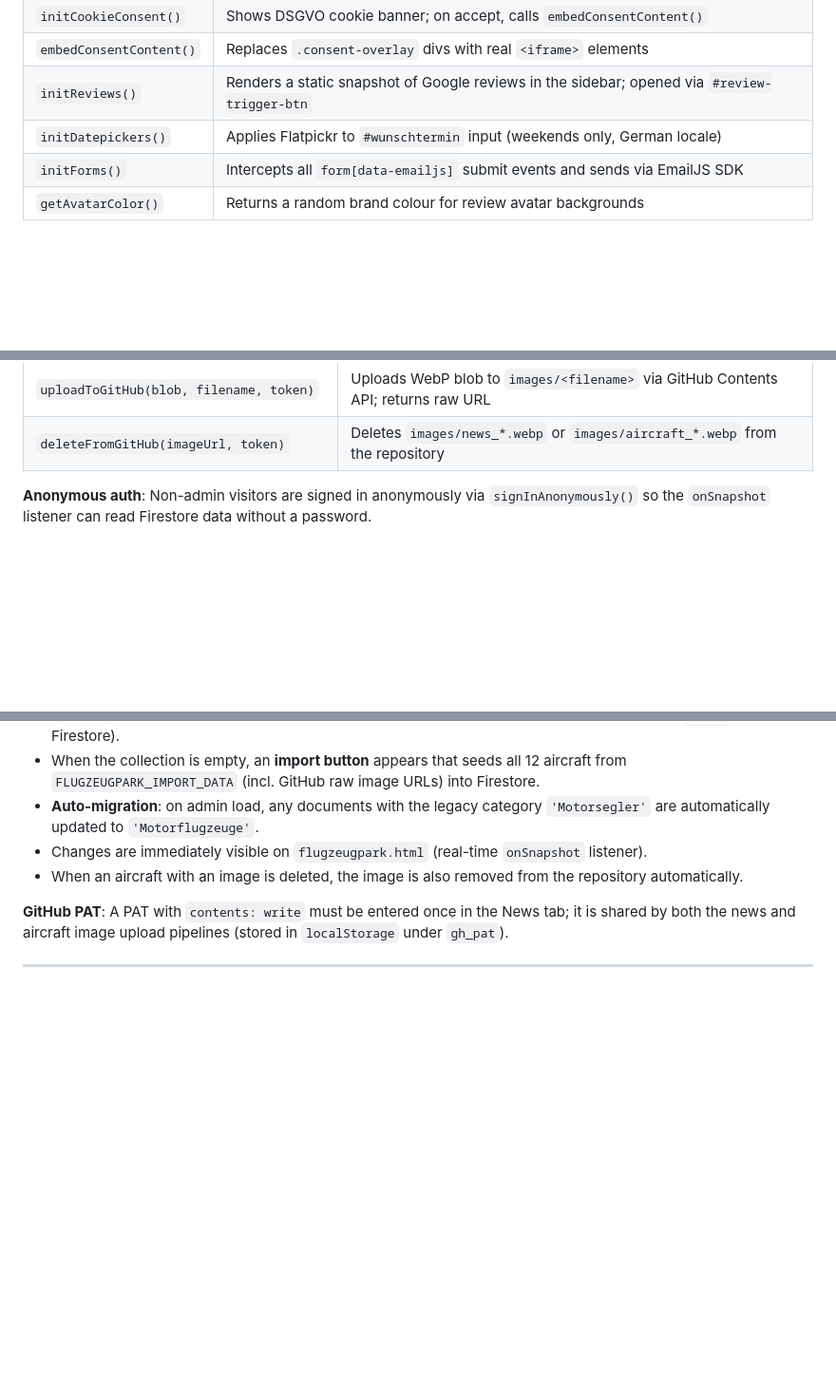
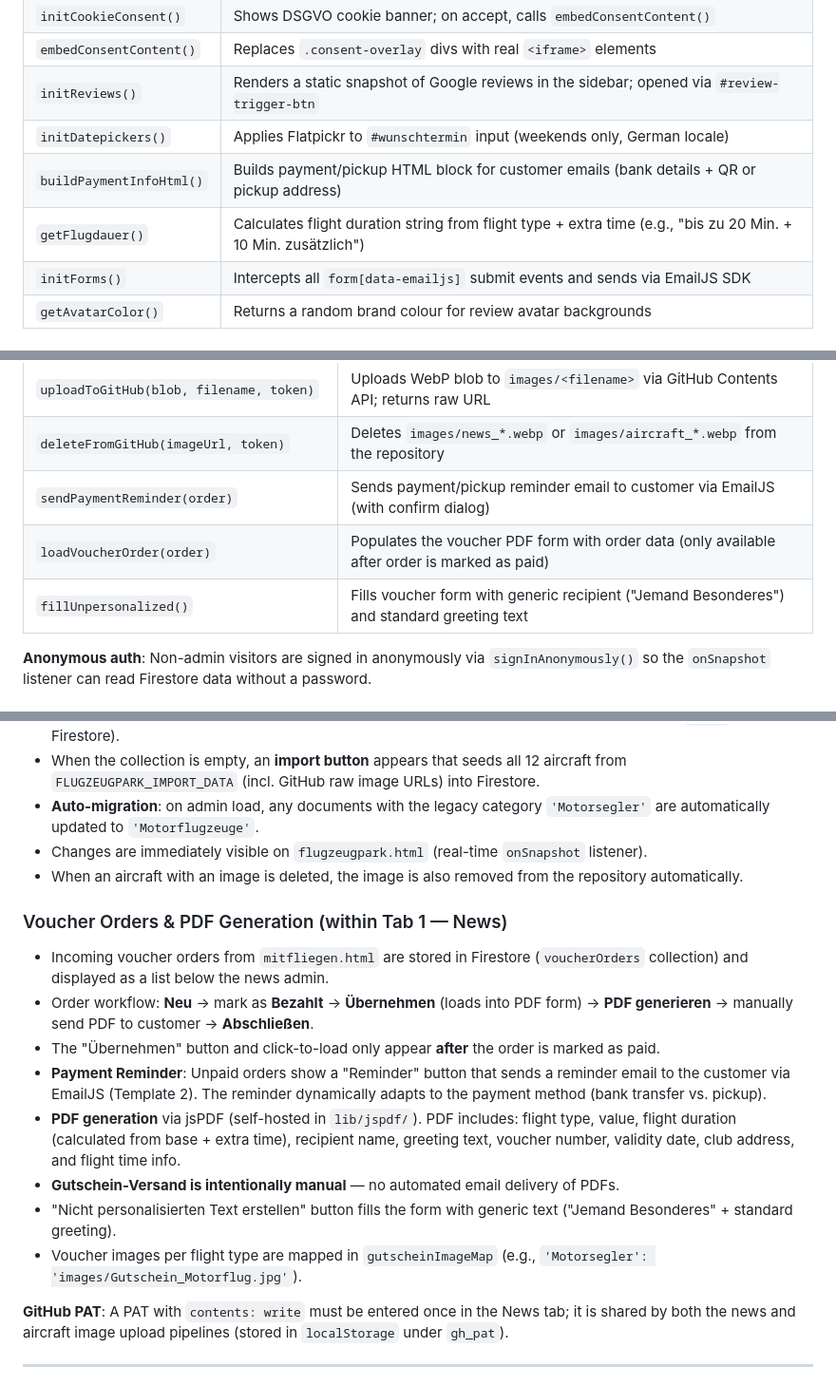
Before and after one commit to profex1337/segelfliegen, a Markdown page: CLAUDE.md, 3 parts joined by grey strips. Shown at 95% size. GitHub-like rendering; blank space fills up the shorter version.

Commit message:
docs: CLAUDE.md aktualisiert — EmailJS-Konsolidierung, Reminder, Gutschein-Workflow
- EmailJS Templates mit dynamischen Variablen dokumentiert
- Neue Funktionen: buildPaymentInfoHtml, getFlugdauer, sendPaymentReminder, fillUnpersonalized
- Voucher Orders & PDF Generation Abschnitt hinzugefügt
- Motorflug → Motorsegler Konvention dokumentiert

Co-Authored-By: Claude Opus 4.6 <noreply@anthropic.com>

```diff
--- a/CLAUDE.md
+++ b/CLAUDE.md
@@ -240,6 +241,8 @@ There is no test suite and no linter/formatter configuration. Validate changes b
 | `embedConsentContent()` | Replaces `.consent-overlay` divs with real `<iframe>` elements |
 | `initReviews()` | Renders a static snapshot of Google reviews in the sidebar; opened via `#review-trigger-btn` |
 | `initDatepickers()` | Applies Flatpickr to `#wunschtermin` input (weekends only, German locale) |
+| `buildPaymentInfoHtml()` | Builds payment/pickup HTML block for customer emails (bank details + QR or pickup address) |
+| `getFlugdauer()` | Calculates flight duration string from flight type + extra time (e.g., "bis zu 20 Min. + 10 Min. zusätzlich") |
 | `initForms()` | Intercepts all `form[data-emailjs]` submit events and sends via EmailJS SDK |
 | `getAvatarColor()` | Returns a random brand colour for review avatar backgrounds |
 
@@ -263,6 +266,9 @@ There is no test suite and no linter/formatter configuration. Validate changes b
 | `compressImage(file, maxWidth, quality)` | Resizes image to max 1200 px, encodes as WebP at 80% quality; returns a Blob |
 | `uploadToGitHub(blob, filename, token)` | Uploads WebP blob to `images/<filename>` via GitHub Contents API; returns raw URL |
 | `deleteFromGitHub(imageUrl, token)` | Deletes `images/news_*.webp` or `images/aircraft_*.webp` from the repository |
+| `sendPaymentReminder(order)` | Sends payment/pickup reminder email to customer via EmailJS (with confirm dialog) |
+| `loadVoucherOrder(order)` | Populates the voucher PDF form with order data (only available after order is marked as paid) |
+| `fillUnpersonalized()` | Fills voucher form with generic recipient ("Jemand Besonderes") and standard greeting text |
 
 **Anonymous auth**: Non-admin visitors are signed in anonymously via `signInAnonymously()` so the `onSnapshot` listener can read Firestore data without a password.
 
@@ -319,6 +325,17 @@ The panel is organised in **three tabs**:
 - **Auto-migration**: on admin load, any documents with the legacy category `'Motorsegler'` are automatically updated to `'Motorflugzeuge'`.
 - Changes are immediately visible on `flugzeugpark.html` (real-time `onSnapshot` listener).
 - When an aircraft with an image is deleted, the image is also removed from the repository automatically.
+
+### Voucher Orders & PDF Generation (within Tab 1 — News)
+
+- Incoming voucher orders from `mitfliegen.html` are stored in Firestore (`voucherOrders` collection) and displayed as a list below the news admin.
+- Order workflow: **Neu** → mark as **Bezahlt** → **Übernehmen** (loads into PDF form) → **PDF generieren** → manually send PDF to customer → **Abschließen**.
+- The "Übernehmen" button and click-to-load only appear **after** the order is marked as paid.
+- **Payment Reminder**: Unpaid orders show a "Reminder" button that sends a reminder email to the customer via EmailJS (Template 2). The reminder dynamically adapts to the payment method (bank transfer vs. pickup).
+- **PDF generation** via jsPDF (self-hosted in `lib/jspdf/`). PDF includes: flight type, value, flight duration (calculated from base + extra time), recipient name, greeting text, voucher number, validity date, club address, and flight time info.
+- **Gutschein-Versand is intentionally manual** — no automated email delivery of PDFs.
+- "Nicht personalisierten Text erstellen" button fills the form with generic text ("Jemand Besonderes" + standard greeting).
+- Voucher images per flight type are mapped in `gutscheinImageMap` (e.g., `'Motorsegler': 'images/Gutschein_Motorflug.jpg'`).
 
 **GitHub PAT**: A PAT with `contents: write` must be entered once in the News tab; it is shared by both the news and aircraft image upload pipelines (stored in `localStorage` under `gh_pat`).
 
```
Also changed, not shown: other parts of CLAUDE.md (+2 -1 lines).
